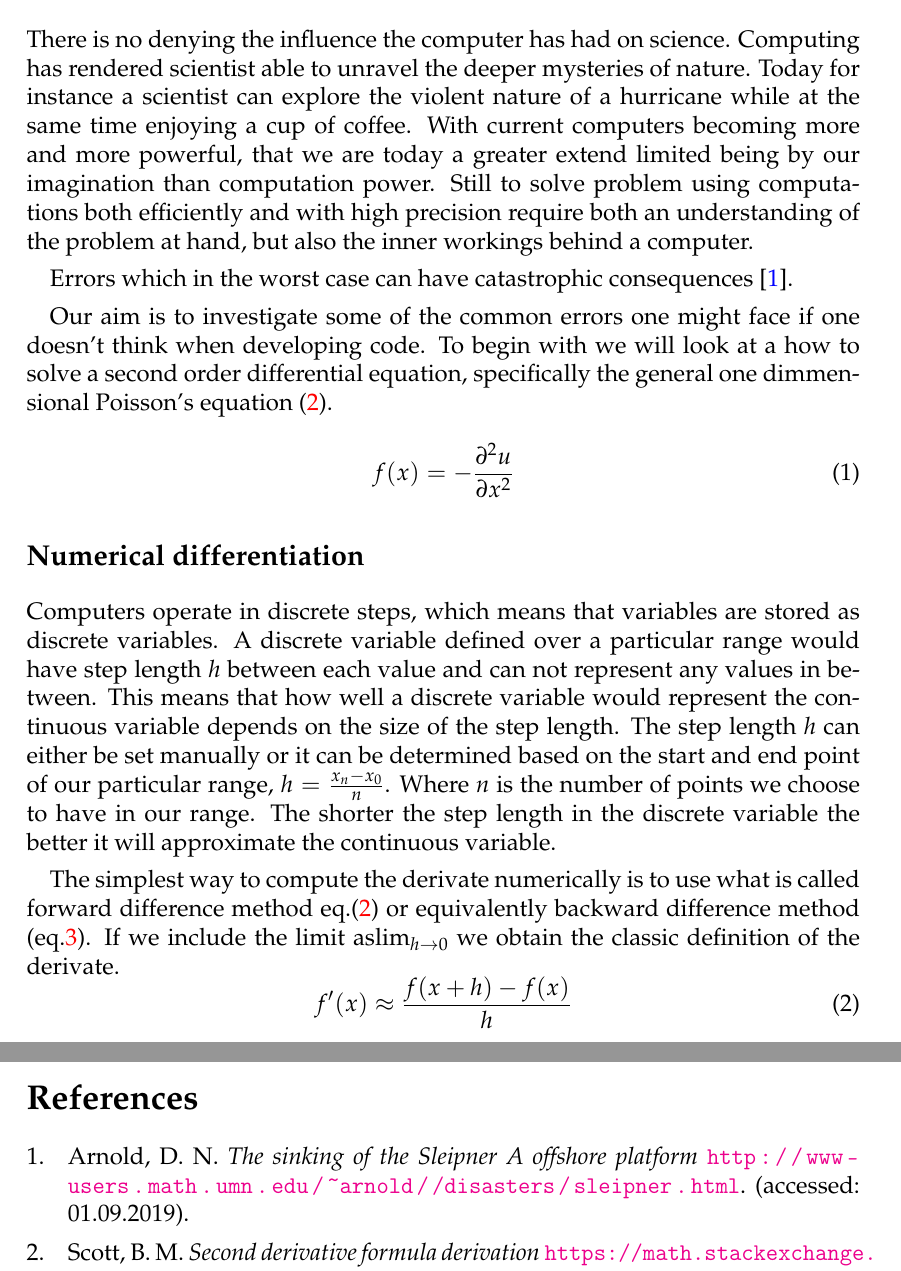
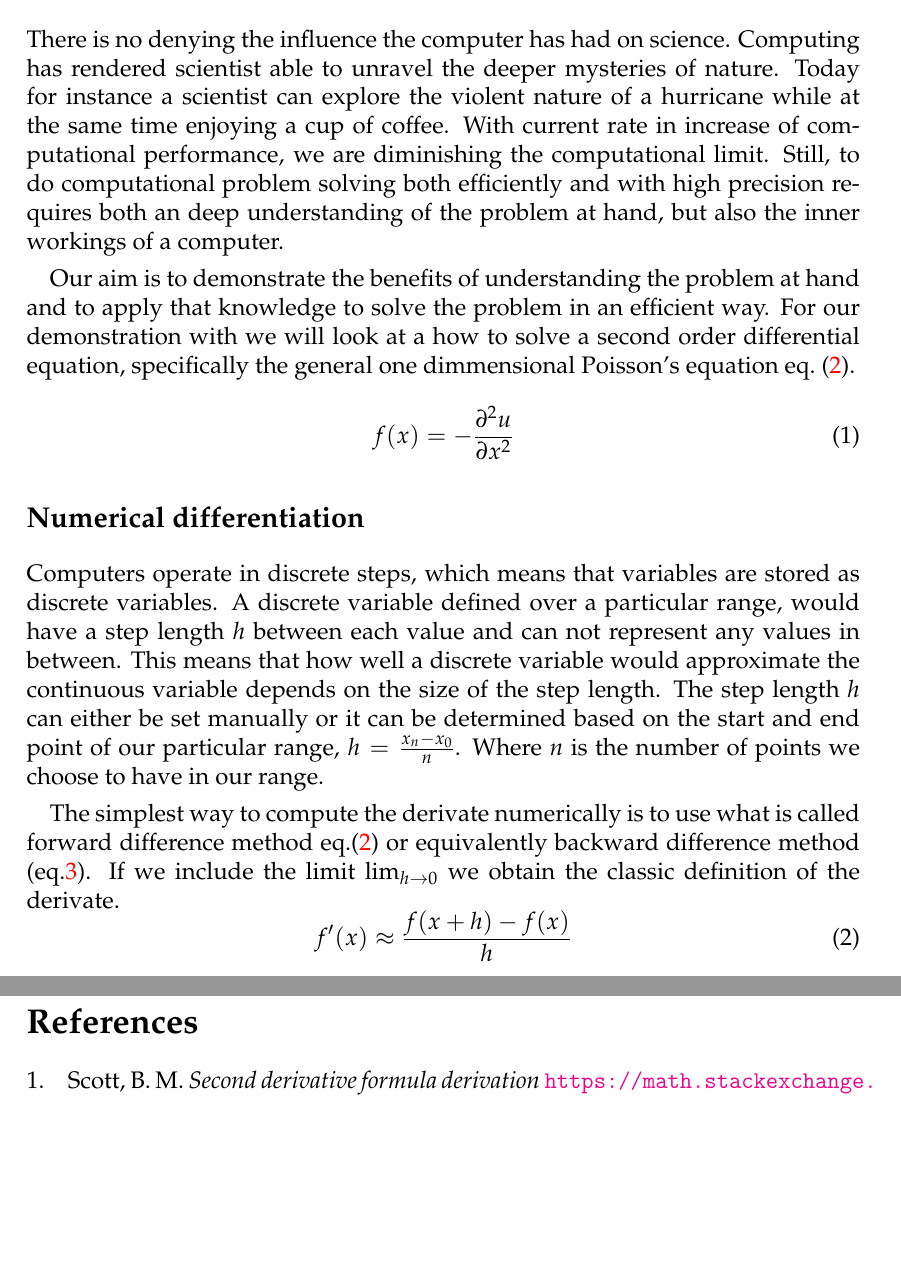
Before and after one commit to ejgal/FYS4150, a LaTeX document (Project1/latex/main.tex, which reads Project1/latex/introduction.tex): two parts of pages 2 and 6 of 7 before the commit and two parts of pages 2 and 7 of 7 after it, joined at a grey line, cut so that both start at the same text, the shorter picture padded with empty space. Compiled offline with pdfLaTeX.

Commit message:
reworked introduction

```diff
--- a/Project1/latex/introduction.tex
+++ b/Project1/latex/introduction.tex
@@ -2,18 +2,16 @@
 There is no denying the influence the computer has had on science.
 Computing has rendered scientist able to unravel the deeper mysteries of nature.
 Today for instance a scientist can explore the violent nature of a
-hurricane while at the same time enjoying a cup of coffee. With current
-computers becoming more and more powerful, that we are today a greater extend
-limited being by our imagination than computation power.
-Still to solve problem using computations both efficiently and with high
-precision require both an understanding of the problem at hand, but also the inner workings behind a computer.
+hurricane while at the same time enjoying a cup of coffee. With current rate in
+increase of computational performance, we are diminishing the computational
+limit.
+Still, to do computational problem solving both efficiently and with high
+precision requires both an deep understanding of the problem at hand, but also the inner workings of a computer.
 
-Errors which in the worst case can have
-catastrophic consequences \cite{sleipner_failure}. \par Our aim is to
-investigate some of the common errors one might face if one doesn't think when
-developing code. To begin with we will look at a how to solve a second order
+Our aim is to demonstrate the benefits of understanding the problem at hand and to apply that knowledge to solve the problem in an efficient
+way. For our demonstration with we will look at a how to solve a second order
 differential equation, specifically the general one dimmensional Poisson's
-equation (\ref{eq:1}).
+equation \cref{eq:1}.
 \begin{equation}\label{eq:2}
   f(x)= - \pd[^2u]{x^2}
 \end{equation}
@@ -21,18 +19,18 @@ equation (\ref{eq:1}).
 \subsection*{Numerical differentiation}
 %NOTE THIS MAY END UP IN INTRODUCTION
 \par Computers operate in discrete steps, which means that variables are stored
-as discrete variables. A discrete variable defined over a particular range would
-have step length $h$ between each value and can not represent any values in
-between. This means that how well a discrete variable would represent the
+as discrete variables. A discrete variable  defined over a particular
+range, would
+have a step length $h$ between each value and can not represent any values in
+between. This means that how well a discrete variable would approximate the
 continuous variable depends on the size of the step length. The step length $h$
 can either be set manually or it can be determined based on the start and end
 point of our particular range, $h = \frac{x_n -x_0}{n}$. Where $n$ is the number
-of points we choose to have in our range. The shorter the step length in the
-discrete variable the better it will approximate the continuous variable.
+of points we choose to have in our range.
 \par
 The simplest way to compute the derivate numerically is to use what is called
 forward difference method eq.(\ref{eq:1}) or equivalently backward difference
-method (eq.\ref{eq:5}). If we include the limit as$\lim_{h\to 0}$ we obtain the
+method (eq.\ref{eq:5}). If we include the limit $\lim_{h\to 0}$ we obtain the
 classic definition of the derivate.
 \begin{equation}\label{eq:1}
     f'(x) \approx \frac{f(x+h)-f(x)}{h}
```
Also changed, not shown: Project1/latex/introduction.tex (2 more changed lines).
